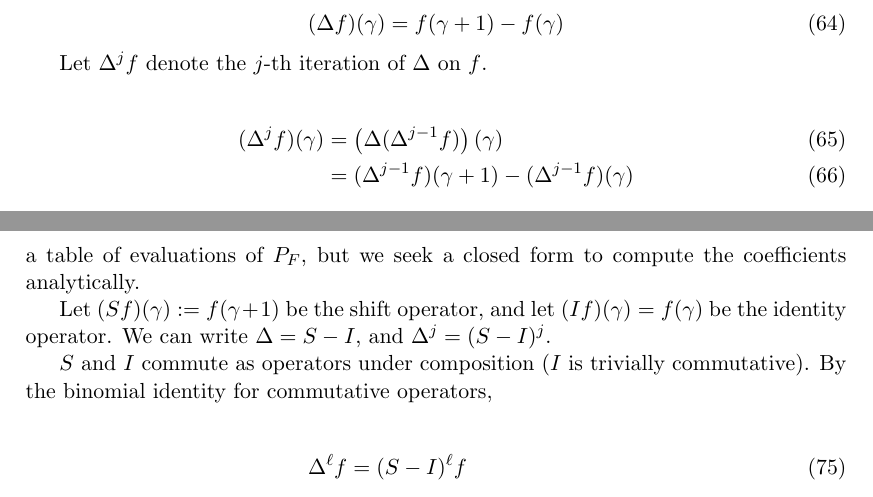
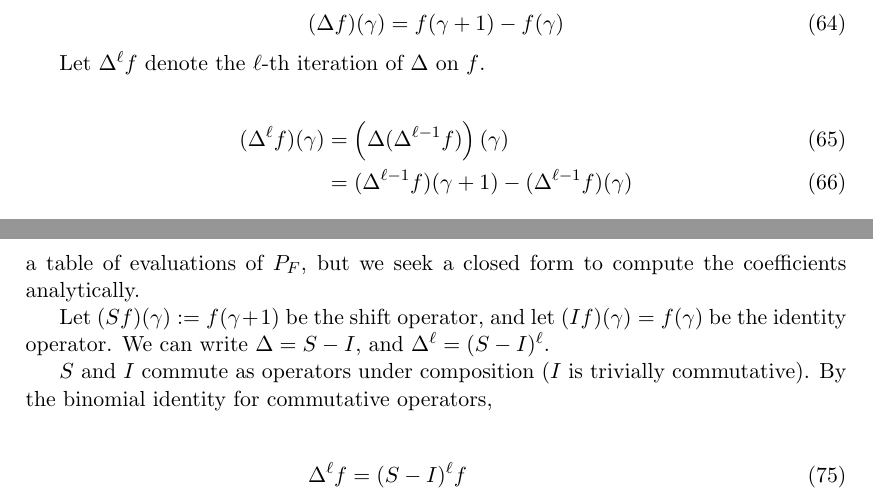
Before and after one commit to conduition/sphincs-security-formula-note, a LaTeX paper (spx_sec_formula.tex): two parts of pages 10 and 11 of 12, joined at a grey line, cut so that both start at the same text. Compiled offline with pdfLaTeX.

Commit message:
reindexing

```diff
--- a/spx_sec_formula.tex
+++ b/spx_sec_formula.tex
@@ -366,11 +366,11 @@ Let $\Delta$ denote the \emph{forward difference} operator.
   (\Delta f)(\gamma) = f(\gamma + 1) - f(\gamma)
 \end{equation}
 
-Let $\Delta^j f$ denote the $j$-th iteration of $\Delta$ on $f$.
+Let $\Delta^\ell f$ denote the $\ell$-th iteration of $\Delta$ on $f$.
 
 \begin{align}
-  (\Delta^j f)(\gamma) &= \left(\Delta (\Delta^{j-1} f) \right)(\gamma) \\
-    &= (\Delta^{j-1} f)(\gamma + 1) - (\Delta^{j-1} f)(\gamma)
+  (\Delta^\ell f)(\gamma) &= \left(\Delta (\Delta^{\ell-1} f) \right)(\gamma) \\
+    &= (\Delta^{\ell-1} f)(\gamma + 1) - (\Delta^{\ell-1} f)(\gamma)
 \end{align}
 
 Apply $\Delta$ to the exponential polynomial form of $P_F$.
@@ -399,7 +399,7 @@ Note the first $\ell$ terms are dropped because each contains a factor $\binom{\
 
 Concretely: \textbf{Evaluating $\Delta^\ell P_F(0)$ gives the coefficient $c_\ell$.} In practice one could compute $\Delta^\ell P_F(0)$ using only the forward difference definition from (\ref{eq:forward-diff}) by building a table of evaluations of $P_F$, but we seek a closed form to compute the coefficients analytically.
 
-Let $(S f)(\gamma) := f(\gamma + 1)$ be the shift operator, and let $(I f)(\gamma) = f(\gamma)$ be the identity operator. We can write $\Delta = S - I$, and $\Delta^j = (S - I)^j$.
+Let $(S f)(\gamma) := f(\gamma + 1)$ be the shift operator, and let $(I f)(\gamma) = f(\gamma)$ be the identity operator. We can write $\Delta = S - I$, and $\Delta^\ell = (S - I)^\ell$.
 
 $S$ and $I$ commute as operators under composition ($I$ is trivially commutative). By the binomial identity for commutative operators,
 
```
